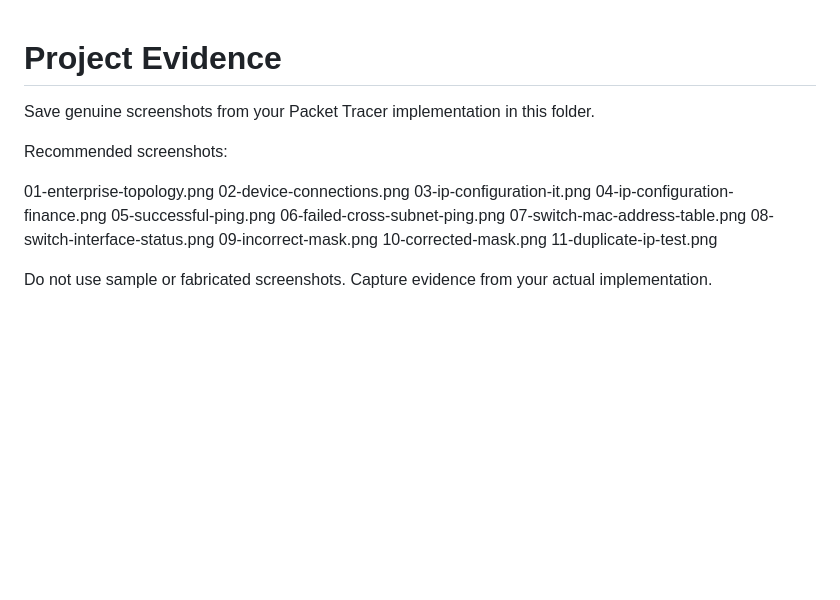
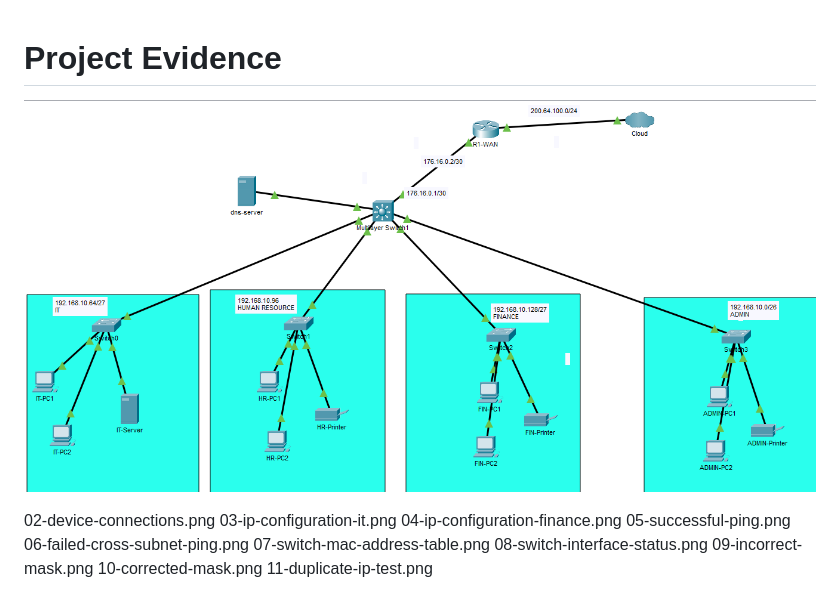
Before and after one commit to 1Feycode/Abyssinia-Enterprise-Network, a Markdown page: evidence/README.md, the part around the change. Drawn GitHub-style; pictures changed too: evidence/image.png (added); blank space fills up the shorter version.

```diff
--- a/evidence/README.md
+++ b/evidence/README.md
@@ -1,12 +1,7 @@
 
 # Project Evidence
+![topology](image.png)
 
-Save genuine screenshots from your Packet Tracer
-implementation in this folder.
-
-Recommended screenshots:
-
-01-enterprise-topology.png
 02-device-connections.png
 03-ip-configuration-it.png
 04-ip-configuration-finance.png
```
Also changed, not shown: 2 other files.
